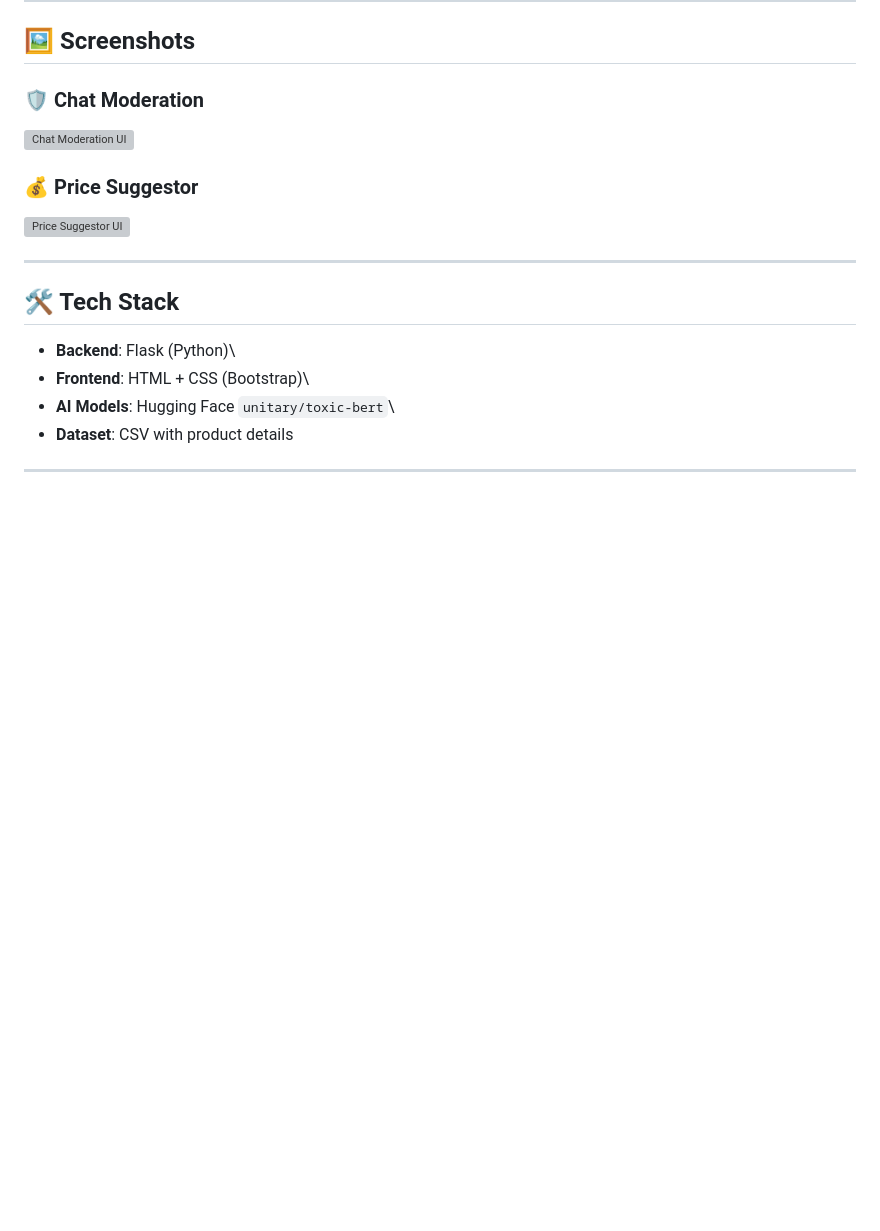
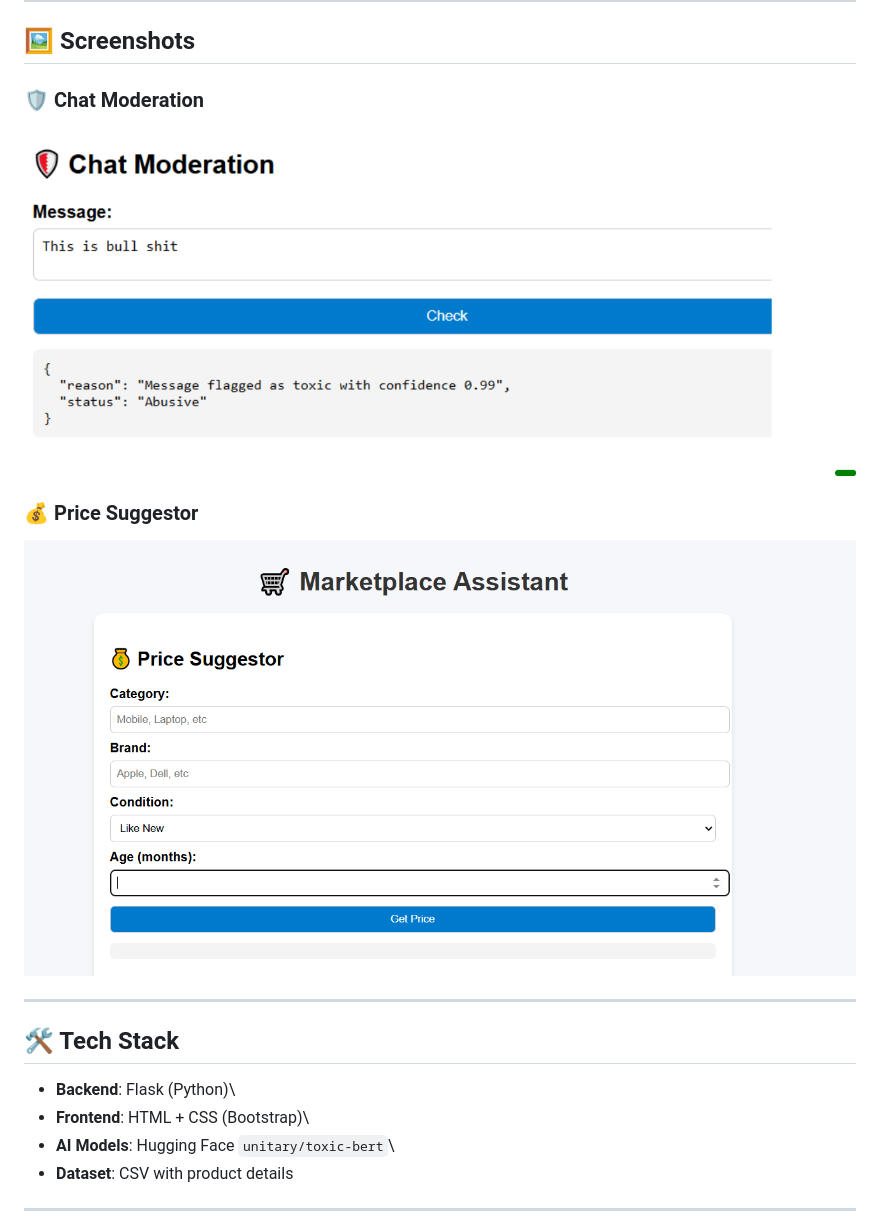
Before and after one commit to albingeorg/AI-Marketplace-Assistant, a Markdown page: README.md, the part around the change. Rendered like a GitHub page; blank space fills up the shorter version; grey boxes are pictures that could not be loaded.

```diff
--- a/README.md
+++ b/README.md
@@ -36,11 +36,11 @@ simple **Bootstrap frontend**.
 
 ### 🛡️ Chat Moderation
 
-![Chat Moderation UI](./screenshots/chat_moderation.png)
+![Chat Moderation UI](./screenshots/chat_moderation.PNG)
 
 ### 💰 Price Suggestor
 
-![Price Suggestor UI](./screenshots/price_suggestor.png)
+![Price Suggestor UI](./screenshots/price_suggestor.PNG)
 
 ------------------------------------------------------------------------
 
```
